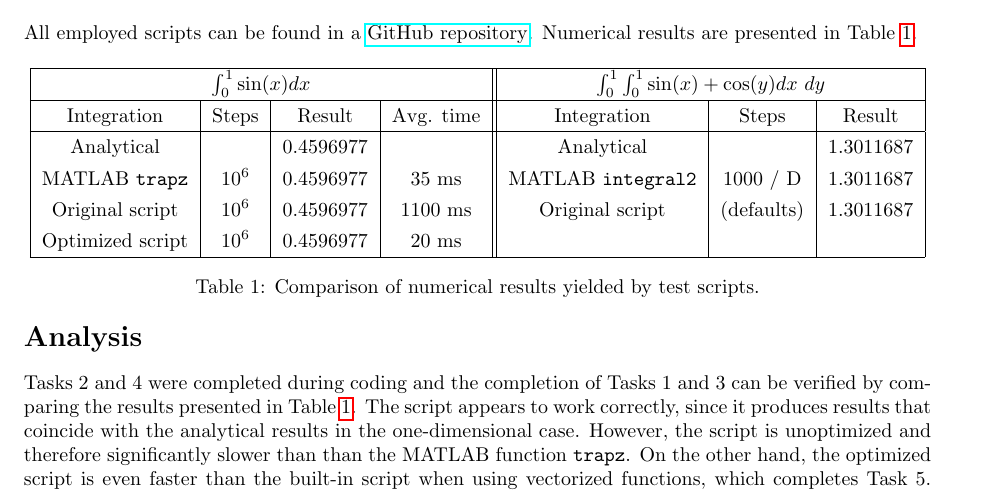
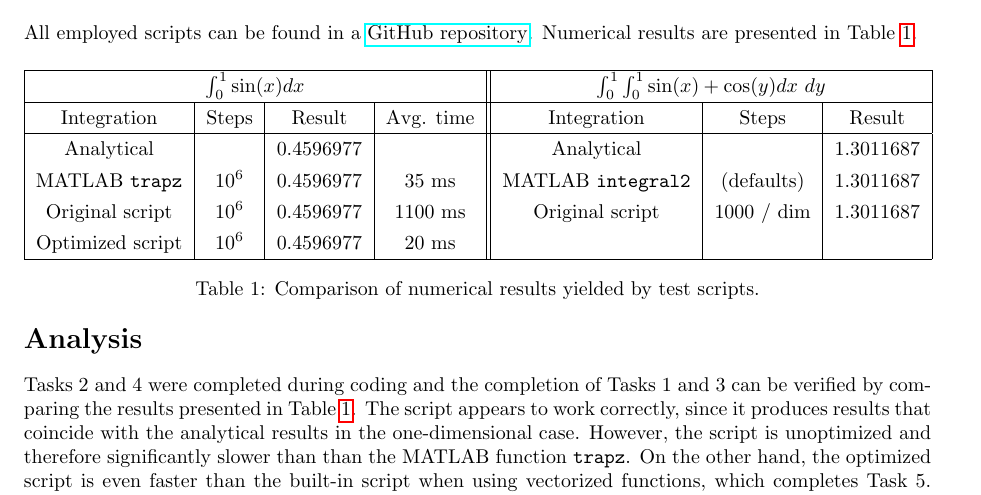
Before and after one commit to VesaVilleHurskainen/cmim2018, a LaTeX document (task01/report_latex/report_task01.tex): part of the page, cut so that both start at the same text. Compiled offline with pdfLaTeX.

Commit message:
Updated report

```diff
--- a/task01/report_latex/report_task01.tex
+++ b/task01/report_latex/report_task01.tex
@@ -49,8 +49,8 @@
 				Integration                    & Steps  & Result    & Avg. time & Integration                        & Steps  & Result \\
 				\hline
 				Analytical                     &        & 0.4596977 &           & Analytical                &                    & 1.3011687 \\
-				MATLAB \texttt{trapz} & $10^6$ & 0.4596977 & 35 ms               & MATLAB \texttt{integral2} & 1000 / D & 1.3011687 \\
-				Original script                & $10^6$ & 0.4596977 & 1100 ms   & Original script           & (defaults) & 1.3011687 \\
+				MATLAB \texttt{trapz} & $10^6$ & 0.4596977 & 35 ms               & MATLAB \texttt{integral2} & (defaults) & 1.3011687 \\
+				Original script                & $10^6$ & 0.4596977 & 1100 ms   & Original script           & 1000 / dim & 1.3011687 \\
 				Optimized script               & $10^6$ & 0.4596977 & 20 ms &&&\\
 				\hline
 			\end{tabular}
```
Also changed, not shown: task01/report_latex/report_task01.pdf, task01/report_task01.pdf, 2 other files.
